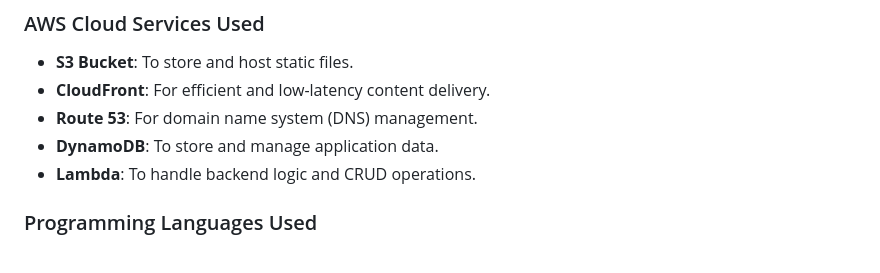
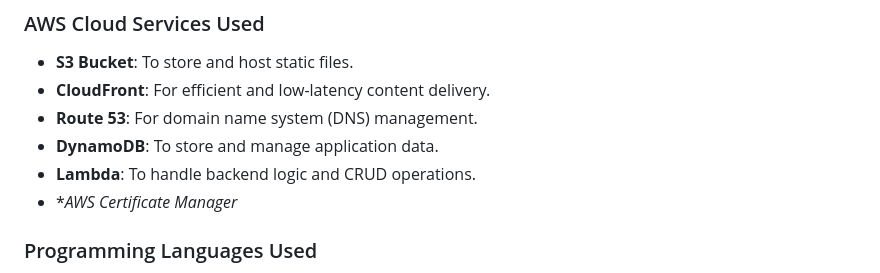
Before and after one commit to Cagnoro1/Serverless-Web-Application-on-AWS, a Markdown page: README.md, the part around the change. Drawn GitHub-style.

```diff
--- a/README.md
+++ b/README.md
@@ -22,6 +22,7 @@ This project demonstrates how to build a **serverless web application** using **
 * **Route 53**: For domain name system (DNS) management.
 * **DynamoDB**: To store and manage application data.
 * **Lambda**: To handle backend logic and CRUD operations.
+* **AWS Certificate Manager*
 
 ### Programming Languages Used
 * **HTML**
```
